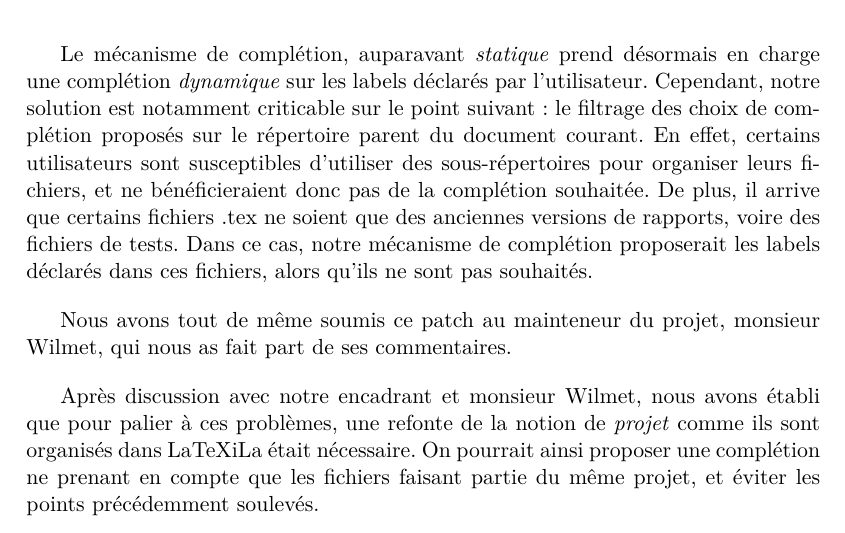
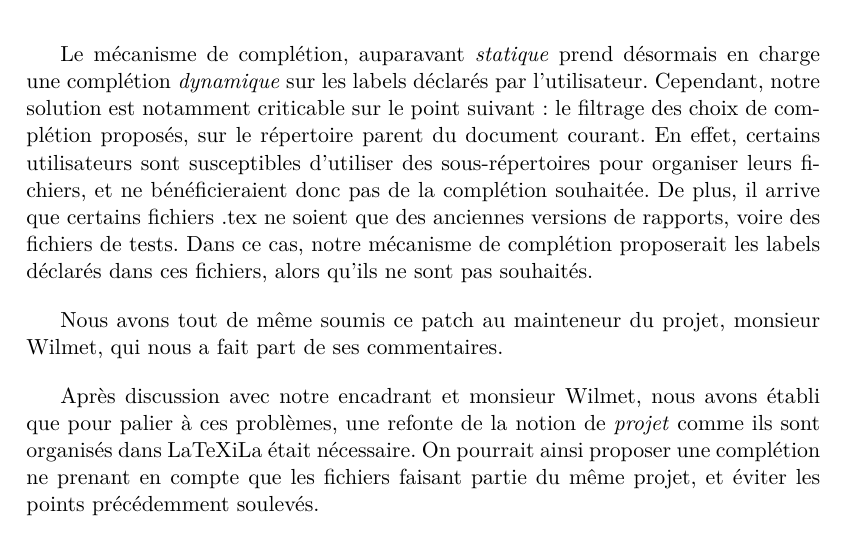
Before and after one commit to halfa/alambic, a LaTeX document (report/index.tex): part of page 13 of 13, cut so that both start at the same text. Compiled offline with LaTeX, dvips and Ghostscript.

Commit message:
Deux petites fautes

```diff
--- a/report/index.tex
+++ b/report/index.tex
@@ -218,11 +218,11 @@ Les choix proposés sont les labels déclarés dans les documents .tex du même
 
 \chapter{Conclusion}
 Le mécanisme de complétion, auparavant \textit{statique} prend désormais en charge une complétion \textit{dynamique} sur les labels déclarés par l'utilisateur.
-Cependant, notre solution est notamment criticable sur le point suivant : le filtrage des choix de complétion proposés sur le répertoire parent du document courant.
+Cependant, notre solution est notamment criticable sur le point suivant : le filtrage des choix de complétion proposés, sur le répertoire parent du document courant.
 En effet, certains utilisateurs sont susceptibles d'utiliser des sous-répertoires pour organiser leurs fichiers, et ne bénéficieraient donc pas de la complétion souhaitée.
 De plus, il arrive que certains fichiers .tex ne soient que des anciennes versions de rapports, voire des fichiers de tests. Dans ce cas, notre mécanisme de complétion proposerait les labels déclarés dans ces fichiers, alors qu'ils ne sont pas souhaités.
 
-Nous avons tout de même soumis ce patch au mainteneur du projet, monsieur Wilmet, qui nous as fait part de ses commentaires.
+Nous avons tout de même soumis ce patch au mainteneur du projet, monsieur Wilmet, qui nous a fait part de ses commentaires.
 
 Après discussion avec notre encadrant et monsieur Wilmet, nous avons établi que pour palier à ces problèmes, une refonte de la notion de \textit{projet} comme ils sont organisés dans LaTeXiLa était nécessaire.
 On pourrait ainsi proposer une complétion ne prenant en compte que les fichiers faisant partie du même projet, et éviter les points précédemment soulevés.
```
